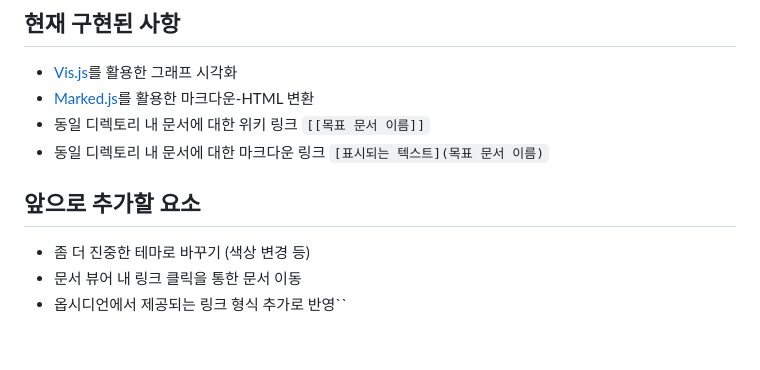
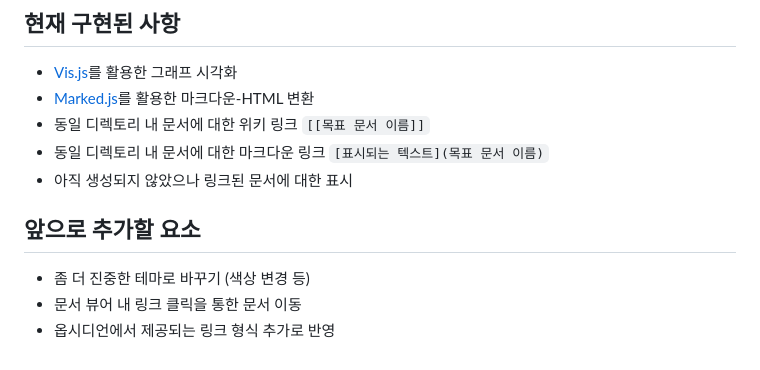
Before and after one commit to 1026minjae/SecondBrain, a Markdown page: README.md, the part around one of its changes. Rendered like a GitHub page.

````diff
--- a/README.md
+++ b/README.md
@@ -30,8 +30,9 @@
 ```[[목표 문서 이름]]```
 - 동일 디렉토리 내 문서에 대한 마크다운 링크
 ```[표시되는 텍스트](목표 문서 이름)```
+- 아직 생성되지 않았으나 링크된 문서에 대한 표시
 
 ## 앞으로 추가할 요소
 - 좀 더 진중한 테마로 바꾸기 (색상 변경 등)
 - 문서 뷰어 내 링크 클릭을 통한 문서 이동
-- 옵시디언에서 제공되는 링크 형식 추가로 반영``
+- 옵시디언에서 제공되는 링크 형식 추가로 반영
````
Also changed, not shown: other parts of README.md (+1 -1 lines).
